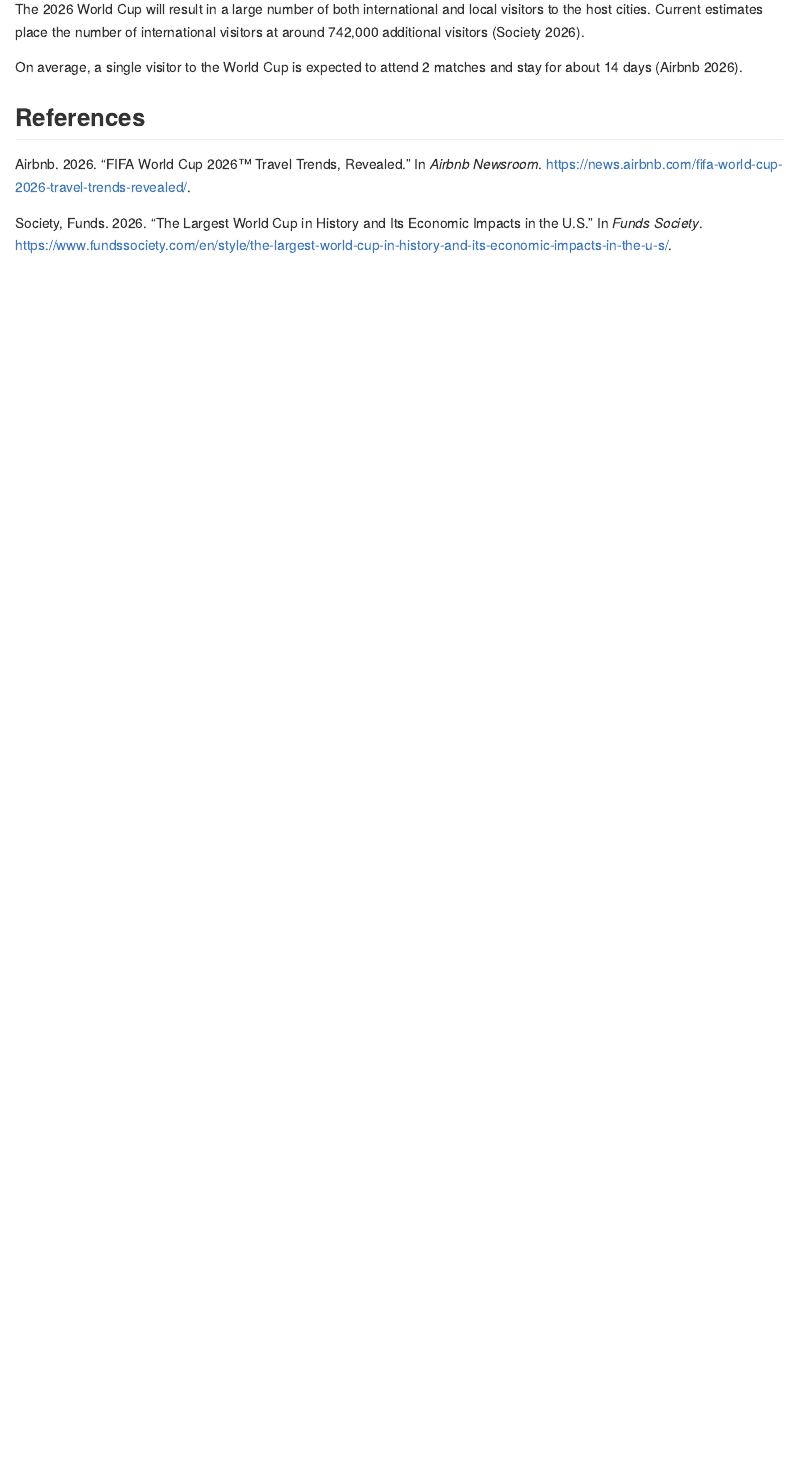
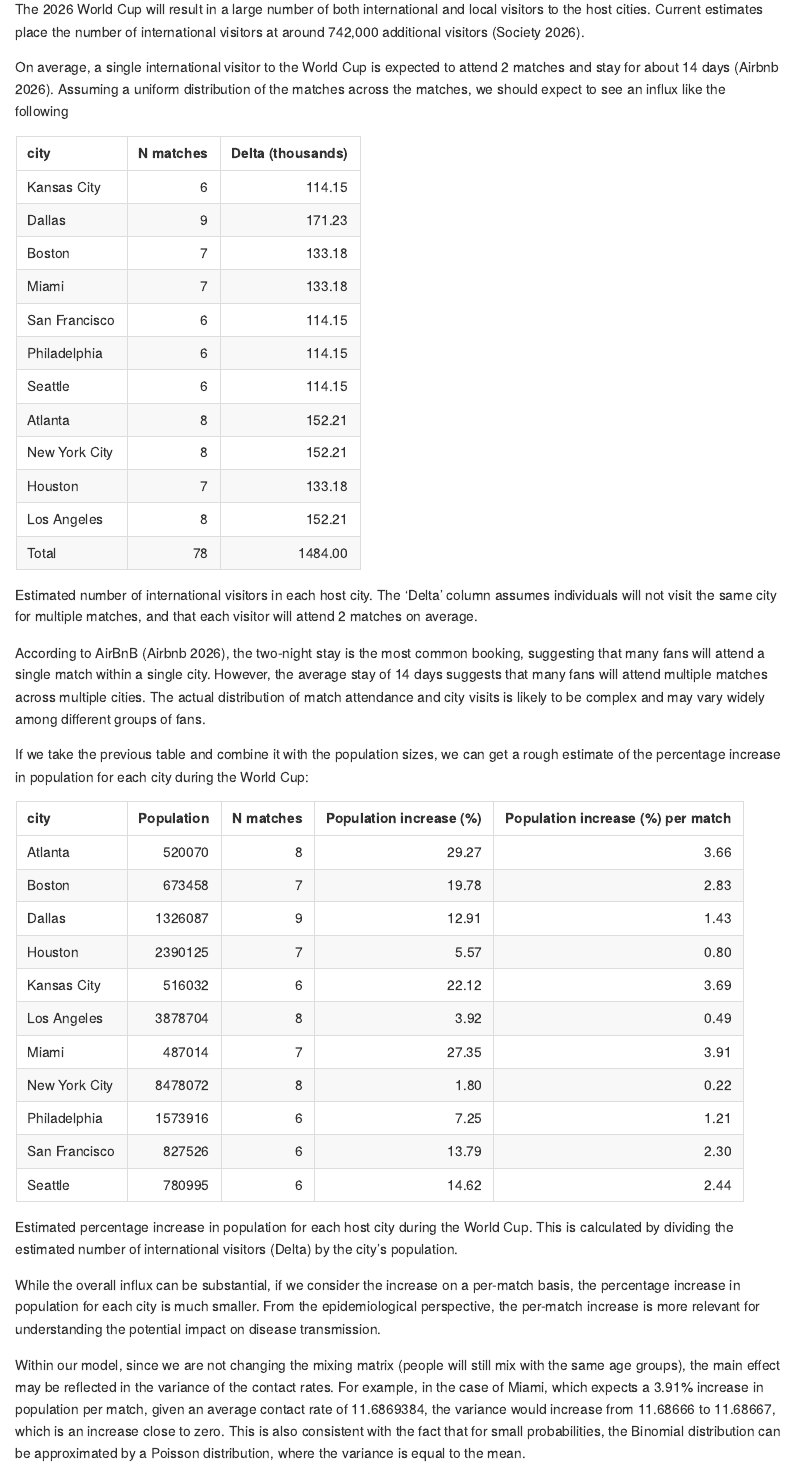
Before and after one commit to EpiForeSITE/idcup, a Quarto document (sensitivity_analyses/assessing_effects.qmd): the page in a window 1100 px wide, from 110 px down. The pictures show the output file sensitivity_analyses/assessing_effects.md that the author committed with the source, drawn offline in the style of GitHub.

Commit message:
Adding an analysis of the influx. Also including new data about the world cup itself

````diff
--- a/sensitivity_analyses/assessing_effects.qmd
+++ b/sensitivity_analyses/assessing_effects.qmd
@@ -7,4 +7,71 @@ bibliography: references.bib
 
 The 2026 World Cup will result in a large number of both international and local visitors to the host cities. Current estimates place the number of international visitors at around 742,000 additional visitors [@societyLargestWorldCup2026].
 
-On average, a single international visitor to the World Cup is expected to attend 2 matches and stay for about 14 days [@airbnbFIFAWorldCup2026].
+On average, a single international visitor to the World Cup is expected to attend 2 matches and stay for about 14 days [@airbnbFIFAWorldCup2026]. Assuming a uniform distribution of the matches across the matches, we should expect to see an influx like the following
+
+```{r}
+#| label: matches
+#| echo: false
+#| warning: false
+library(data.table)
+matches <- fread("data/world_cup_matches.csv")
+matches <- matches[country == "United States", .(date, city)]
+matches <- matches[, .("N matches" = .N), by = city]
+
+matches <- matches[, "Delta (thousands)" := 742 / sum(`N matches`) * `N matches` * 2]
+
+matches <- rbind(
+  matches,
+  data.table(
+    city = "Total",
+    `N matches` = sum(matches$`N matches`),
+    `Delta (thousands)` = sum(matches$`Delta (thousands)`)
+  )
+)
+
+matches |>
+  knitr::kable(
+    digits = 2,
+    caption = paste(
+      "Estimated number of international visitors in each host city.",
+      "The 'Delta' column assumes individuals will not visit the same city for",
+      "multiple matches, and that each visitor will attend 2 matches on average."
+    )
+  )
+```
+
+According to AirBnB [@airbnbFIFAWorldCup2026], the two-night stay is the most common booking, suggesting that many fans will attend a single match within a single city. However, the average stay of 14 days suggests that many fans will attend multiple matches across multiple cities. The actual distribution of match attendance and city visits is likely to be complex and may vary widely among different groups of fans.
+
+If we take the previous table and combine it with the population sizes, we can get a rough estimate of the percentage increase in population for each city during the World Cup:
+
+```{r}
+#| label: population
+#| echo: false
+population <- fread("data/population.csv")
+population <- merge(population, matches)
+population[, "Population increase (%)" := `Delta (thousands)` * 1000 / Population * 100]
+
+# But we need to correct per match
+population[, "Population increase (%) per match" := `Population increase (%)` / `N matches`]
+
+population[, .(city, Population, `N matches`, `Population increase (%)`, `Population increase (%) per match`)] |>
+  knitr::kable(
+    digits = 2,
+    caption = paste(
+      "Estimated percentage increase in population for each host city during the World Cup.",
+      "This is calculated by dividing the estimated number of international visitors (Delta) by the city's population."
+    )
+  )
+```
+
+While the overall influx can be substantial, if we consider the increase on a per-match basis, the percentage increase in population for each city is much smaller. From the epidemiological perspective, the per-match increase is more relevant for understanding the potential impact on disease transmission.
+
+```{r}
+#| label: variance
+#| echo: false
+ans <- population[city == "Miami", .(n = Population, n_post = Population * (1 + `Population increase (%) per match`/100))]
+
+mixmat <- readRDS("data/mixing_matrix.rds")[["Miami"]]
+avg_crate <- rowSums(mixmat) |> mean()
+
+p <- avg_crate / ans$n
@@ -10,0 +84 @@ On average, a single international visitor to the World Cup is expected to atten
+Within our model, since we are not changing the mixing matrix (people will still mix with the same age groups), the main effect may be reflected in the variance of the contact rates. For example, in the case of Miami, which expects a 3.91% increase in population per match, given an average contact rate of `r avg_crate`, the variance would increase from `r var_baseline` to `r var_post`, which is an increase close to zero. This is also consistent with the fact that for small probabilities, the Binomial distribution can be approximated by a Poisson distribution, where the variance is equal to the mean.
--- /dev/null
+++ b/sensitivity_analyses/references.bib
@@ -0,0 +1,4 @@
+@misc{societyLargestWorldCup2026,
+  title = {The {{Largest World Cup}} in {{History}} and {{Its Economic Impacts}} in the {{U}}.{{S}}.},
+  author = {Society, Funds},
+  year = 2026,
@@ -0,0 +14,2 @@
+  author = {Airbnb},
+  year = 2026,
````
Also changed, not shown: data/world_cup_matches.R (+24 -2 lines), sensitivity_analyses/assessing_effects.md, sensitivity_analyses/assessing_effects.qmd (8 more changed lines), sensitivity_analyses/references.bib (15 more changed lines), 2 other files.
